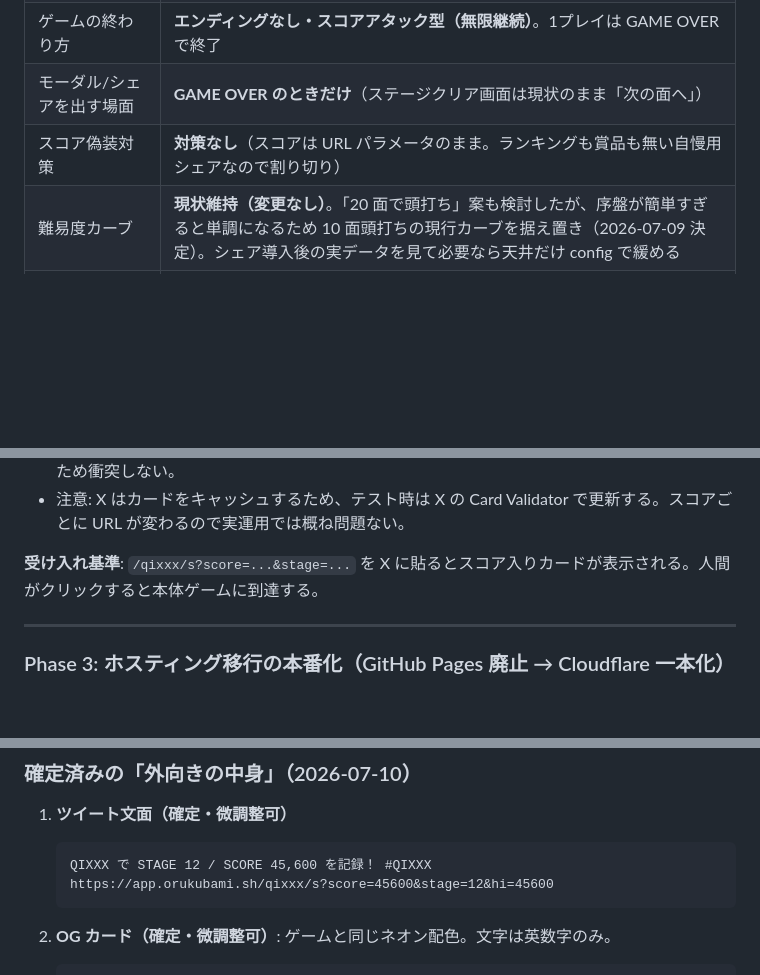
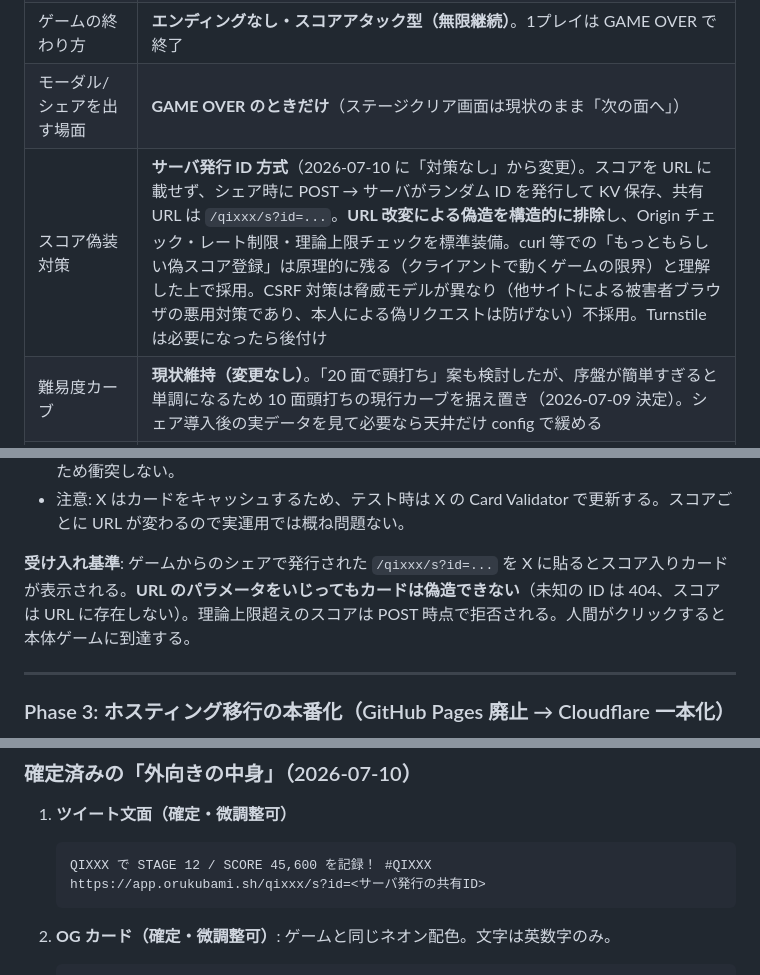
Before and after one commit to shimabox/qixxx, a Markdown page: docs/plan-cloudflare-x-share.md, 3 parts joined by grey strips. GitHub-like rendering; blank space fills up the shorter version.

````diff
--- a/docs/plan-cloudflare-x-share.md
+++ b/docs/plan-cloudflare-x-share.md
@@ -37,7 +37,7 @@ Cloudflare へのホスティング移行と、GAME OVER 時のスコアモー
 | GitHub Pages | **廃止して Cloudflare に一本化** |
 | ゲームの終わり方 | **エンディングなし・スコアアタック型（無限継続）**。1プレイは GAME OVER で終了 |
 | モーダル/シェアを出す場面 | **GAME OVER のときだけ**（ステージクリア画面は現状のまま「次の面へ」） |
-| スコア偽装対策 | **対策なし**（スコアは URL パラメータのまま。ランキングも賞品も無い自慢用シェアなので割り切り） |
+| スコア偽装対策 | **サーバ発行 ID 方式**（2026-07-10 に「対策なし」から変更）。スコアを URL に載せず、シェア時に POST → サーバがランダム ID を発行して KV 保存、共有 URL は `/qixxx/s?id=...`。**URL 改変による偽造を構造的に排除**し、Origin チェック・レート制限・理論上限チェックを標準装備。curl 等での「もっともらしい偽スコア登録」は原理的に残る（クライアントで動くゲームの限界）と理解した上で採用。CSRF 対策は脅威モデルが異なり（他サイトによる被害者ブラウザの悪用対策であり、本人による偽リクエストは防げない）不採用。Turnstile は必要になったら後付け |
 | 難易度カーブ | **現状維持（変更なし）**。「20 面で頭打ち」案も検討したが、序盤が簡単すぎると単調になるため 10 面頭打ちの現行カーブを据え置き（2026-07-09 決定）。シェア導入後の実データを見て必要なら天井だけ config で緩める |
 | OG カード画像内の文字 | **英数字のみ**（STAGE / SCORE / HI SCORE — ゲーム HUD と同じ英字表記）。Functions のサイズ上限内に収めるため。ツイート本文は日本語（2026-07-10 決定） |
 | ツイート文面 | デフォルト案で確定: 「QIXXX で STAGE {n} / SCORE {score} を記録！ #QIXXX」＋シェア URL（実物を見て微調整可） |
@@ -102,7 +111,7 @@ Functions を 2 本追加する。
 - 静的アセットと Functions の共存: Cloudflare Pages は URL に一致する静的ファイルがあればそれを優先し、無ければ Functions を呼ぶ。`/qixxx/s`・`/qixxx/og` に静的ファイルは存在しないため衝突しない。
 - 注意: X はカードをキャッシュするため、テスト時は X の Card Validator で更新する。スコアごとに URL が変わるので実運用では概ね問題ない。
 
-**受け入れ基準**: `/qixxx/s?score=...&stage=...` を X に貼るとスコア入りカードが表示される。人間がクリックすると本体ゲームに到達する。
+**受け入れ基準**: ゲームからのシェアで発行された `/qixxx/s?id=...` を X に貼るとスコア入りカードが表示される。**URL のパラメータをいじってもカードは偽造できない**（未知の ID は 404、スコアは URL に存在しない）。理論上限超えのスコアは POST 時点で拒否される。人間がクリックすると本体ゲームに到達する。
 
 ---
 
@@ -151,7 +160,7 @@ Functions を 2 本追加する。
 
    ```
    QIXXX で STAGE 12 / SCORE 45,600 を記録！ #QIXXX
-   https://app.orukubami.sh/qixxx/s?score=45600&stage=12&hi=45600
+   https://app.orukubami.sh/qixxx/s?id=<サーバ発行の共有ID>
    ```
 
 2. **OG カード（確定・微調整可）**: ゲームと同じネオン配色。文字は英数字のみ。
````
Also changed, not shown: other parts of docs/plan-cloudflare-x-share.md (+17 -8 lines).
